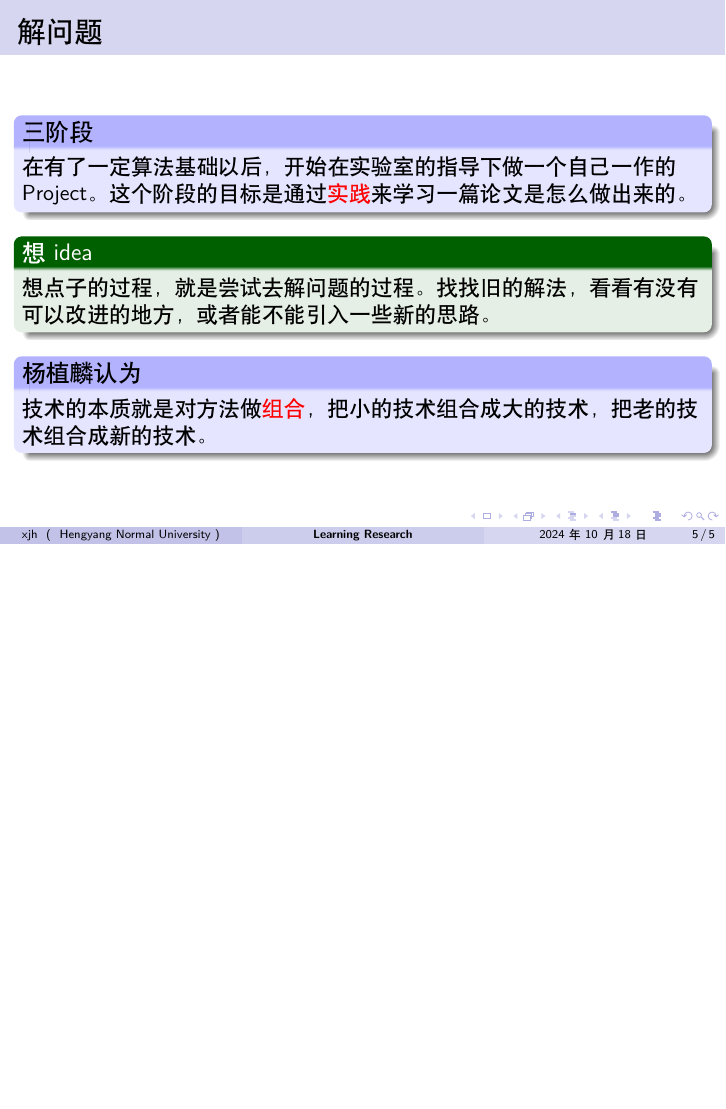
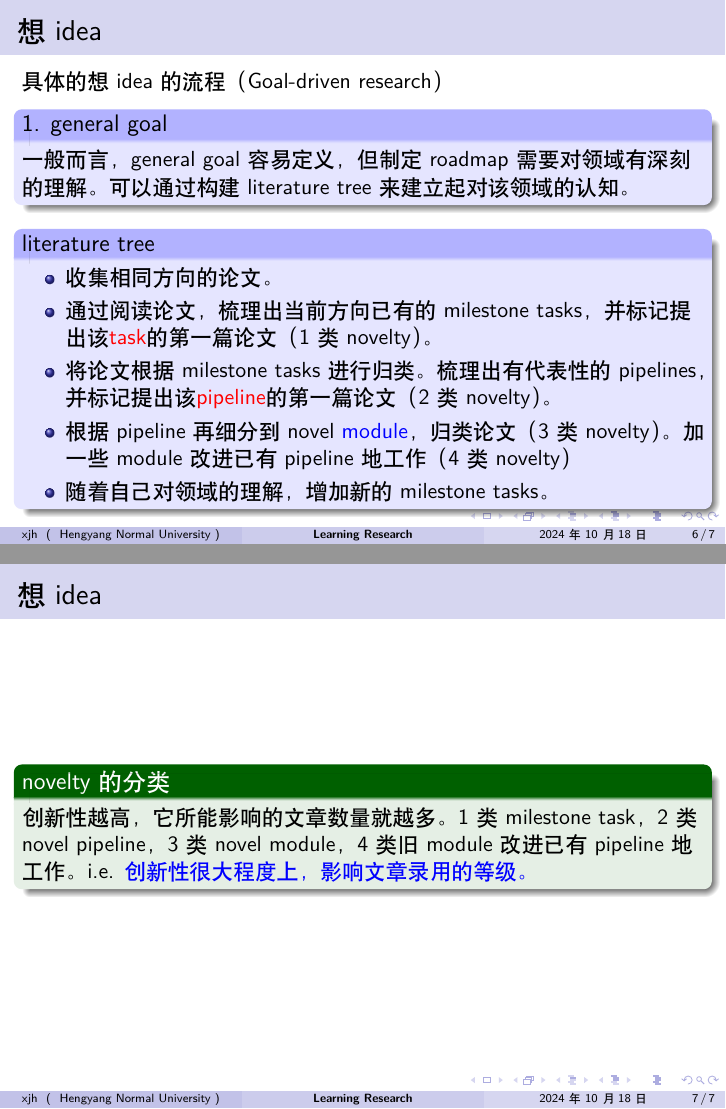
Before and after one commit to jiahaoxiang2000/TempWrite, LaTeX slides (slied/learning_research.tex): page 5 of 5 before the commit and pages 6 and 7 of 7 after it, the two joined at a grey line, the shorter picture padded with empty space. Compiled offline with XeLaTeX.

Commit message:
literature tree

```diff
--- a/slied/learning_research.tex
+++ b/slied/learning_research.tex
@@ -82,6 +82,31 @@
     \end{block}
 \end{frame}
 
+\begin{frame}
+    \frametitle{想idea}
+    具体的想idea的流程（Goal-driven research）
+    \begin{block}{1. general goal}
+        一般而言，general goal容易定义，但制定roadmap需要对领域有深刻的理解。可以通过构建literature tree来建立起对该领域的认知。
+    \end{block}
+    \begin{block}{literature tree}
+        \begin{itemize}
+            \item 收集相同方向的论文。
+            \item 通过阅读论文，梳理出当前方向已有的milestone tasks，并标记提出该\textcolor{red}{task}的第一篇论文（1类novelty）。
+            \item 将论文根据milestone tasks进行归类。梳理出有代表性的pipelines，并标记提出该\textcolor{red}{pipeline}的第一篇论文（2类novelty）。
+            \item 根据pipeline再细分到novel \textcolor{blue}{module}，归类论文（3类novelty）。加一些module改进已有pipeline地工作 （4类novelty）
+            \item 随着自己对领域的理解，增加新的milestone tasks。
+        \end{itemize}
+    \end{block}
+\end{frame}
+
+\begin{frame}
+    \frametitle{想idea}
+    \begin{exampleblock}{novelty的分类}
+        创新性越高，它所能影响的文章数量就越多。1类milestone task，2类novel pipeline，3类novel  module，4类旧module改进已有pipeline地工作。i.e. \textcolor{blue}{创新性很大程度上，影响文章录用的等级。}
+    \end{exampleblock}
+
+
+\end{frame}
 
 
 \section{做实验}
```
Also changed, not shown: slied/learning_research.pdf.
